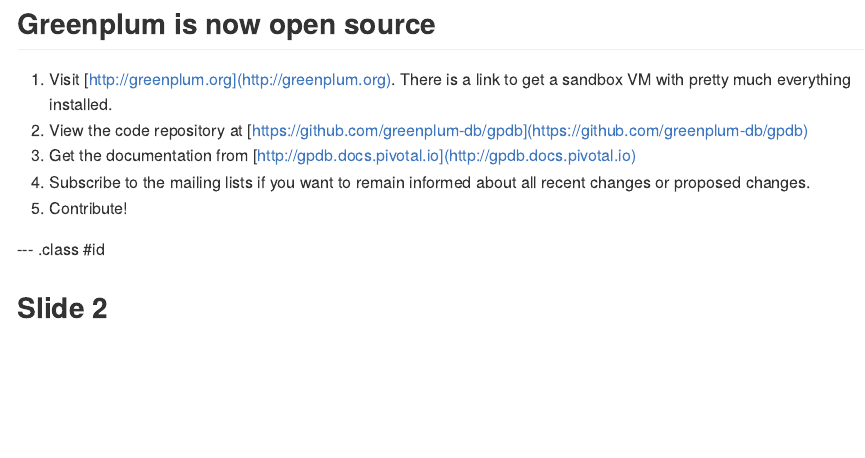
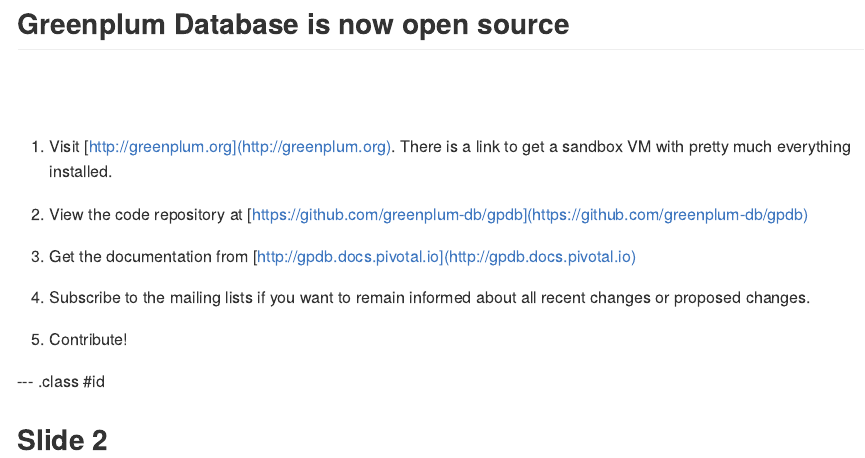
Before and after one commit to rupendrab/GreenplumOverview, an R Markdown document (index.Rmd): the page in a window 1100 px wide, from its top. The pictures show the output file index.md that the author committed with the source, drawn offline in the style of GitHub.

Commit message:
Modified Slide 1

```diff
--- a/index.Rmd
+++ b/index.Rmd
@@ -11,13 +11,21 @@
 knit        : slidify::knit2slides
 ---
 
-## Greenplum is now open source
+## Greenplum Database is now open source
+
+<br/>
+<br/>
 
 1. Visit [http://greenplum.org](http://greenplum.org). There is a link to get a sandbox VM with pretty much everything installed.
+
 2. View the code repository at [https://github.com/greenplum-db/gpdb](https://github.com/greenplum-db/gpdb)
+
 3. Get the documentation from [http://gpdb.docs.pivotal.io](http://gpdb.docs.pivotal.io)
+
 4. Subscribe to the mailing lists if you want to remain informed about all recent changes or proposed changes.
+
 5. Contribute!
+
 
 --- .class #id
 
```
Also changed, not shown: index.html, index.md.
